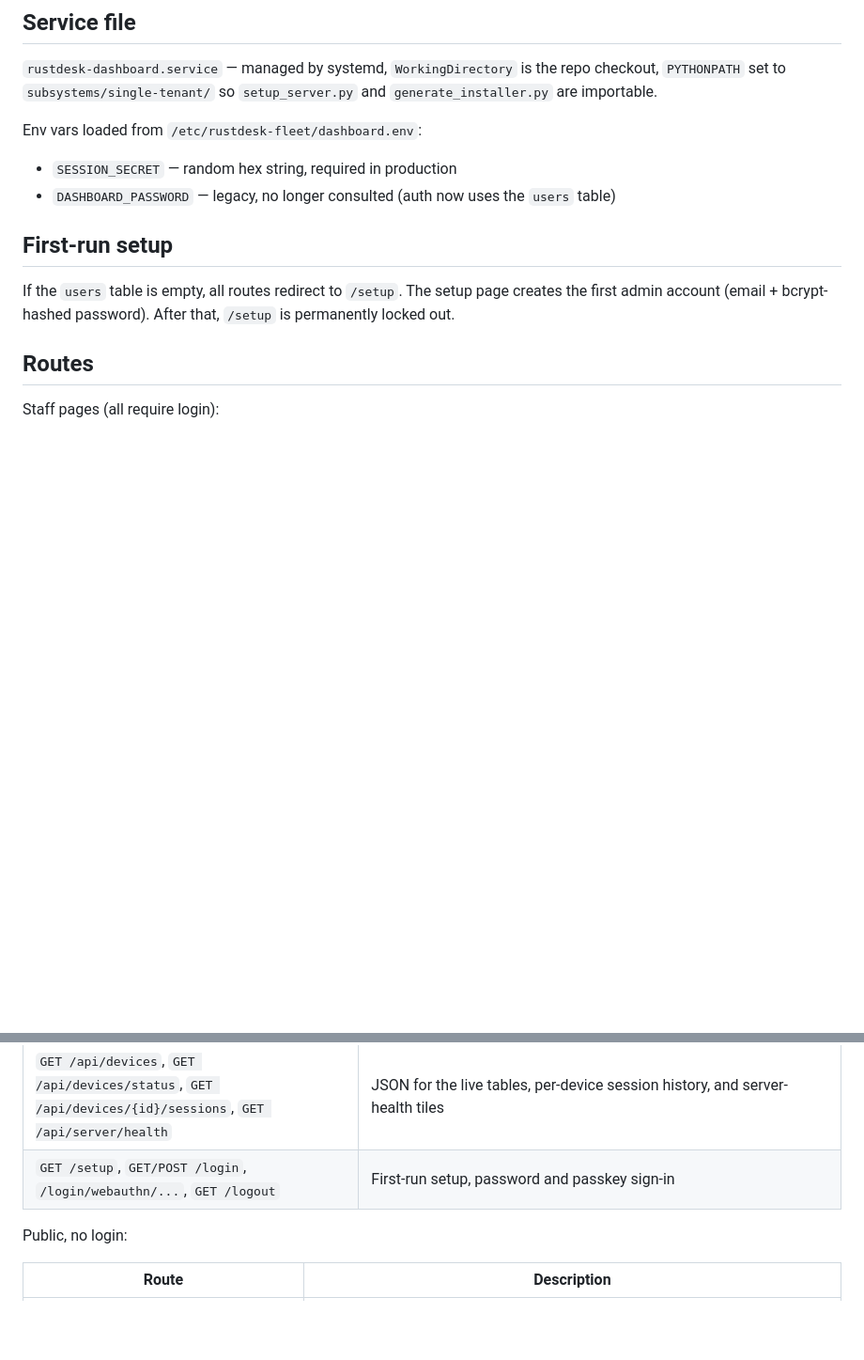
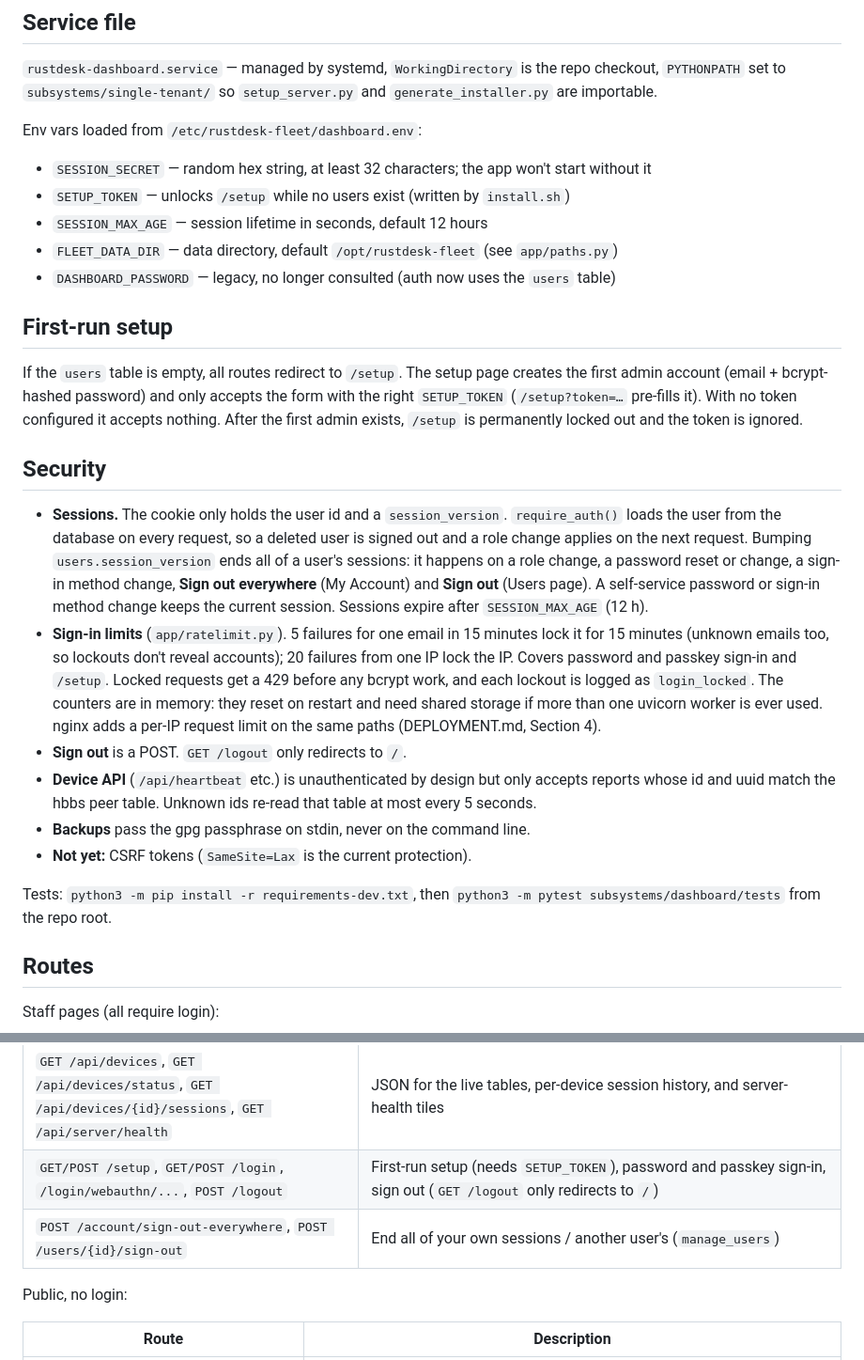
Before and after one commit to arvage/rustdesk-fleet, a Markdown page: subsystems/dashboard/README.md, 2 parts joined by grey strips. Shown at 94% size. Drawn GitHub-style; blank space fills up the shorter version.

```diff
--- a/subsystems/dashboard/README.md
+++ b/subsystems/dashboard/README.md
@@ -17,12 +17,43 @@ Live at `https://rds.example.com`.
 `rustdesk-dashboard.service` — managed by systemd, `WorkingDirectory` is the repo checkout, `PYTHONPATH` set to `subsystems/single-tenant/` so `setup_server.py` and `generate_installer.py` are importable.
 
 Env vars loaded from `/etc/rustdesk-fleet/dashboard.env`:
-- `SESSION_SECRET` — random hex string, required in production
+- `SESSION_SECRET` — random hex string, at least 32 characters; the app won't start without it
+- `SETUP_TOKEN` — unlocks `/setup` while no users exist (written by `install.sh`)
+- `SESSION_MAX_AGE` — session lifetime in seconds, default 12 hours
+- `FLEET_DATA_DIR` — data directory, default `/opt/rustdesk-fleet` (see `app/paths.py`)
 - `DASHBOARD_PASSWORD` — legacy, no longer consulted (auth now uses the `users` table)
 
 ## First-run setup
 
-If the `users` table is empty, all routes redirect to `/setup`. The setup page creates the first admin account (email + bcrypt-hashed password). After that, `/setup` is permanently locked out.
+If the `users` table is empty, all routes redirect to `/setup`. The setup page creates the first admin account (email + bcrypt-hashed password) and only accepts the form with the right `SETUP_TOKEN` (`/setup?token=…` pre-fills it). With no token configured it accepts nothing. After the first admin exists, `/setup` is permanently locked out and the token is ignored.
+
+## Security
+
+- **Sessions.** The cookie only holds the user id and a `session_version`.
+  `require_auth()` loads the user from the database on every request, so a
+  deleted user is signed out and a role change applies on the next request.
+  Bumping `users.session_version` ends all of a user's sessions: it happens
+  on a role change, a password reset or change, a sign-in method change,
+  **Sign out everywhere** (My Account) and **Sign out** (Users page). A
+  self-service password or sign-in method change keeps the current session.
+  Sessions expire after `SESSION_MAX_AGE` (12 h).
+- **Sign-in limits** (`app/ratelimit.py`). 5 failures for one email in
+  15 minutes lock it for 15 minutes (unknown emails too, so lockouts don't
+  reveal accounts); 20 failures from one IP lock the IP. Covers password and
+  passkey sign-in and `/setup`. Locked requests get a 429 before any bcrypt
+  work, and each lockout is logged as `login_locked`. The counters are in
+  memory: they reset on restart and need shared storage if more than one
+  uvicorn worker is ever used. nginx adds a per-IP request limit on the same
+  paths (DEPLOYMENT.md, Section 4).
+- **Sign out** is a POST. `GET /logout` only redirects to `/`.
+- **Device API** (`/api/heartbeat` etc.) is unauthenticated by design but
+  only accepts reports whose id and uuid match the hbbs peer table. Unknown
+  ids re-read that table at most every 5 seconds.
+- **Backups** pass the gpg passphrase on stdin, never on the command line.
+- **Not yet:** CSRF tokens (`SameSite=Lax` is the current protection).
+
+Tests: `python3 -m pip install -r requirements-dev.txt`, then
+`python3 -m pytest subsystems/dashboard/tests` from the repo root.
 
 ## Routes
 
@@ -67,7 +98,8 @@ Staff pages (all require login):
 | `POST /api/devices/{id}/connect` | Records a Connect/Terminal click (`connect_clicks`); sent with `navigator.sendBeacon` from `base.html` on any `rustdesk://` link |
 | `GET /sessions` | Redirects to `/audit?cat=sessions` (kept for old links) |
 | `GET /api/devices`, `GET /api/devices/status`, `GET /api/devices/{id}/sessions`, `GET /api/server/health` | JSON for the live tables, per-device session history, and server-health tiles |
-| `GET /setup`, `GET/POST /login`, `/login/webauthn/...`, `GET /logout` | First-run setup, password and passkey sign-in |
+| `GET/POST /setup`, `GET/POST /login`, `/login/webauthn/...`, `POST /logout` | First-run setup (needs `SETUP_TOKEN`), password and passkey sign-in, sign out (`GET /logout` only redirects to `/`) |
+| `POST /account/sign-out-everywhere`, `POST /users/{id}/sign-out` | End all of your own sessions / another user's (`manage_users`) |
 
 Public, no login:
 
```
Also changed, not shown: DEPLOYMENT.md (+50 -3 lines).
